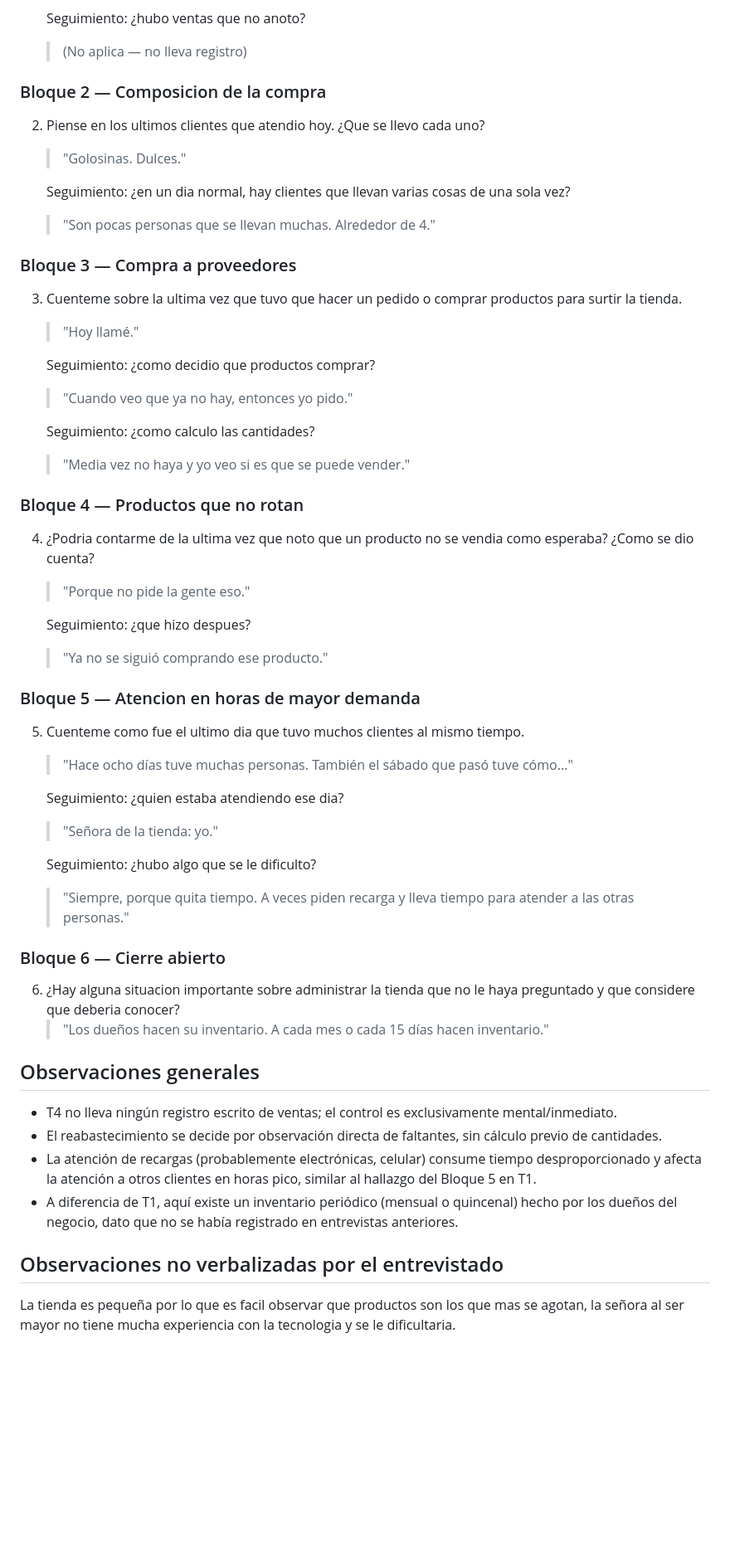
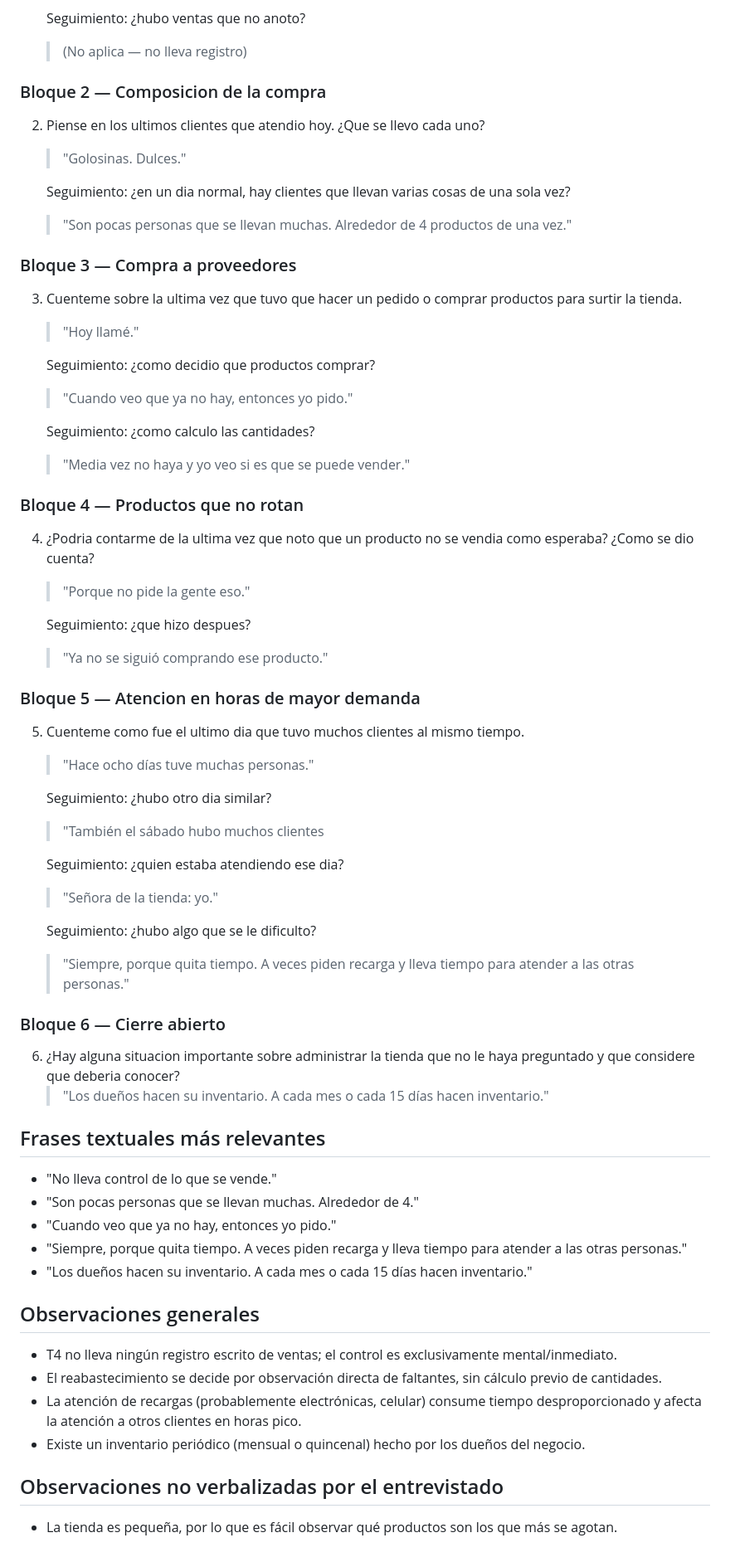
Before and after one commit to MoyseSac/pdm2026d-equipo-01-cabal, a Markdown page: docs/entrevista_t4.md, the part around the change. Shown at 83% size. Drawn GitHub-style; blank space fills up the shorter version.

Commit message:
docs: Aplica correcciones solicitadas

```diff
--- a/docs/entrevista_t4.md
+++ b/docs/entrevista_t4.md
@@ -31,6 +31,7 @@
 
    Seguimiento: ¿hubo ventas que no anoto?
    > (No aplica — no lleva registro)
+
 ### Bloque 2 — Composicion de la compra
 
 2. Piense en los ultimos clientes que atendio hoy. ¿Que se llevo cada uno?
@@ -38,7 +39,8 @@
 
    Seguimiento: ¿en un dia normal, hay clientes que llevan varias cosas de
    una sola vez?
-   > "Son pocas personas que se llevan muchas. Alrededor de 4."
+   > "Son pocas personas que se llevan muchas. Alrededor de 4 productos de una vez."
+
 ### Bloque 3 — Compra a proveedores
 
 3. Cuenteme sobre la ultima vez que tuvo que hacer un pedido o comprar
@@ -50,6 +52,7 @@
 
    Seguimiento: ¿como calculo las cantidades?
    > "Media vez no haya y yo veo si es que se puede vender."
+
 ### Bloque 4 — Productos que no rotan
 
 4. ¿Podria contarme de la ultima vez que noto que un producto no se vendia
@@ -58,21 +61,35 @@
 
    Seguimiento: ¿que hizo despues?
    > "Ya no se siguió comprando ese producto."
+
 ### Bloque 5 — Atencion en horas de mayor demanda
 
 5. Cuenteme como fue el ultimo dia que tuvo muchos clientes al mismo tiempo.
-   > "Hace ocho días tuve muchas personas. También el sábado que pasó tuve cómo..."
+   > "Hace ocho días tuve muchas personas."
+
+   Seguimiento: ¿hubo otro dia similar?
+   > "También el sábado hubo muchos clientes
 
    Seguimiento: ¿quien estaba atendiendo ese dia?
    > "Señora de la tienda: yo."
 
    Seguimiento: ¿hubo algo que se le dificulto?
-   > "Siempre, porque quita tiempo. A veces piden recarga y lleva tiempo para atender a las otras personas."
+   > "Siempre, porque quita tiempo. A veces piden recarga y lleva tiempo
+   > para atender a las otras personas."
+
 ### Bloque 6 — Cierre abierto
 
 6. ¿Hay alguna situacion importante sobre administrar la tienda que no le
    haya preguntado y que considere que deberia conocer?
    > "Los dueños hacen su inventario. A cada mes o cada 15 días hacen inventario."
+
+## Frases textuales más relevantes
+
+- "No lleva control de lo que se vende."
+- "Son pocas personas que se llevan muchas. Alrededor de 4."
+- "Cuando veo que ya no hay, entonces yo pido."
+- "Siempre, porque quita tiempo. A veces piden recarga y lleva tiempo para atender a las otras personas."
+- "Los dueños hacen su inventario. A cada mes o cada 15 días hacen inventario."
 
 ## Observaciones generales
 
@@ -81,10 +98,10 @@
 - El reabastecimiento se decide por observación directa de faltantes, sin
   cálculo previo de cantidades.
 - La atención de recargas (probablemente electrónicas, celular) consume
-  tiempo desproporcionado y afecta la atención a otros clientes en horas
-  pico, similar al hallazgo del Bloque 5 en T1.
-- A diferencia de T1, aquí existe un inventario periódico (mensual o
-  quincenal) hecho por los dueños del negocio, dato que no se había
-  registrado en entrevistas anteriores.
+  tiempo desproporcionado y afecta la atención a otros clientes en horas pico.
+- Existe un inventario periódico (mensual o quincenal) hecho por los dueños del negocio.
+
 ## Observaciones no verbalizadas por el entrevistado
- La tienda es pequeña por lo que es facil observar que productos son los que mas se agotan, la señora al ser mayor no tiene mucha experiencia con la tecnologia y se le dificultaria.
+
+- La tienda es pequeña, por lo que es fácil observar qué productos son los
+  que más se agotan.
```
